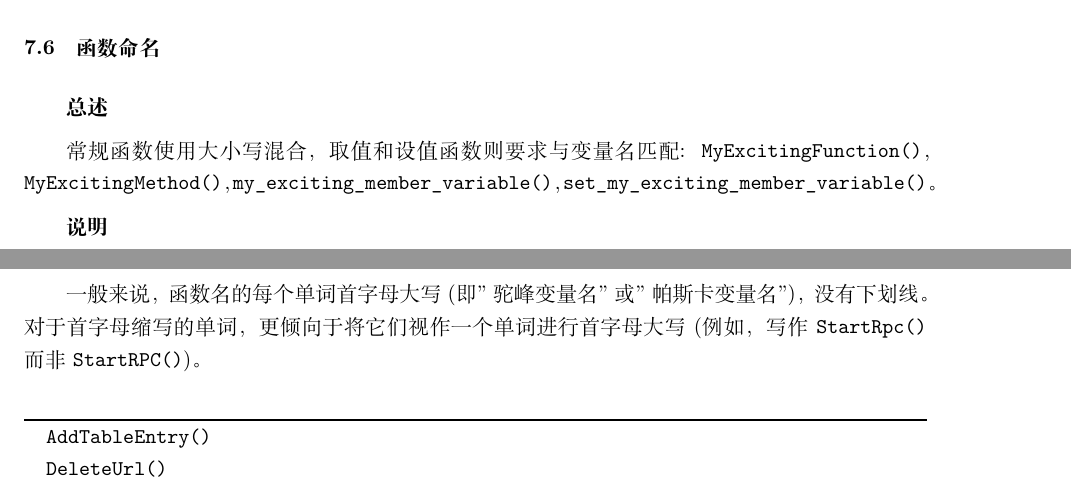
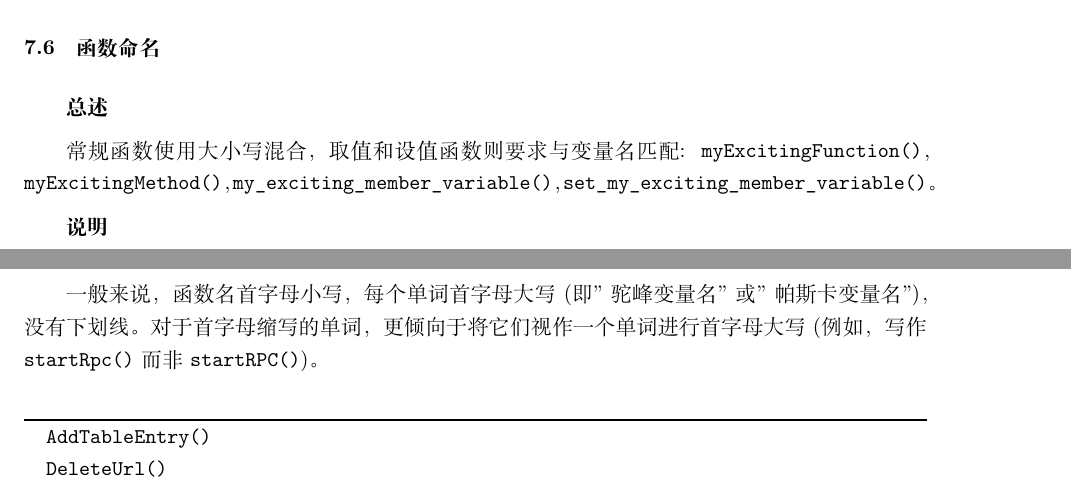
Before and after one commit to linuxdeepin/deepin-styleguide, a LaTeX thesis (deepin-styleguide.tex, which reads qt/naming.tex): two parts of pages 49 and 50 of 128, joined at a grey line, cut so that both start at the same text. Compiled offline with XeLaTeX.

Commit message:
chore: make Qt function naming clearly

```diff
--- a/qt/naming.tex
+++ b/qt/naming.tex
@@ -177,11 +177,11 @@ C++ 文件要以 \cppinline{.cpp} 结尾，头文件以 \cppinline{.h} 结尾。
 
 \textbf{总述}
 
-常规函数使用大小写混合，取值和设值函数则要求与变量名匹配: \cppinline{MyExcitingFunction()}，\cppinline{MyExcitingMethod()}，\cppinline{my_exciting_member_variable()}，\cppinline{set_my_exciting_member_variable()}。
+常规函数使用大小写混合，取值和设值函数则要求与变量名匹配: \cppinline{myExcitingFunction()}，\cppinline{myExcitingMethod()}，\cppinline{my_exciting_member_variable()}，\cppinline{set_my_exciting_member_variable()}。
 
 \textbf{说明}
 
-一般来说，函数名的每个单词首字母大写 (即 "驼峰变量名" 或 "帕斯卡变量名")，没有下划线。对于首字母缩写的单词，更倾向于将它们视作一个单词进行首字母大写 (例如，写作 \cppinline{StartRpc()} 而非 \cppinline{StartRPC()})。
+一般来说，函数名首字母小写，每个单词首字母大写 (即 "驼峰变量名" 或 "帕斯卡变量名")，没有下划线。对于首字母缩写的单词，更倾向于将它们视作一个单词进行首字母大写 (例如，写作 \cppinline{startRpc()} 而非 \cppinline{startRPC()})。
 
 \begin{cppcode}
   AddTableEntry()
```
